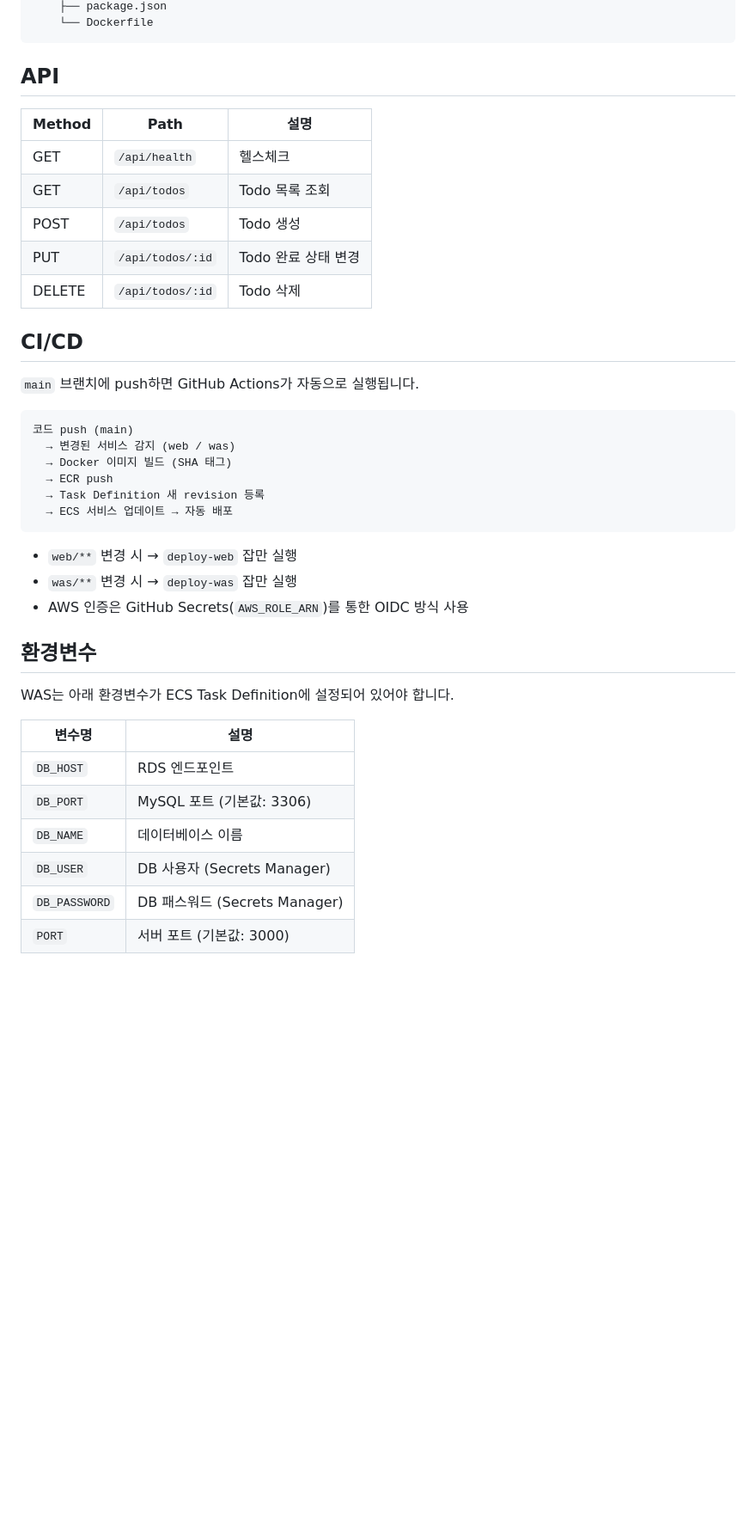
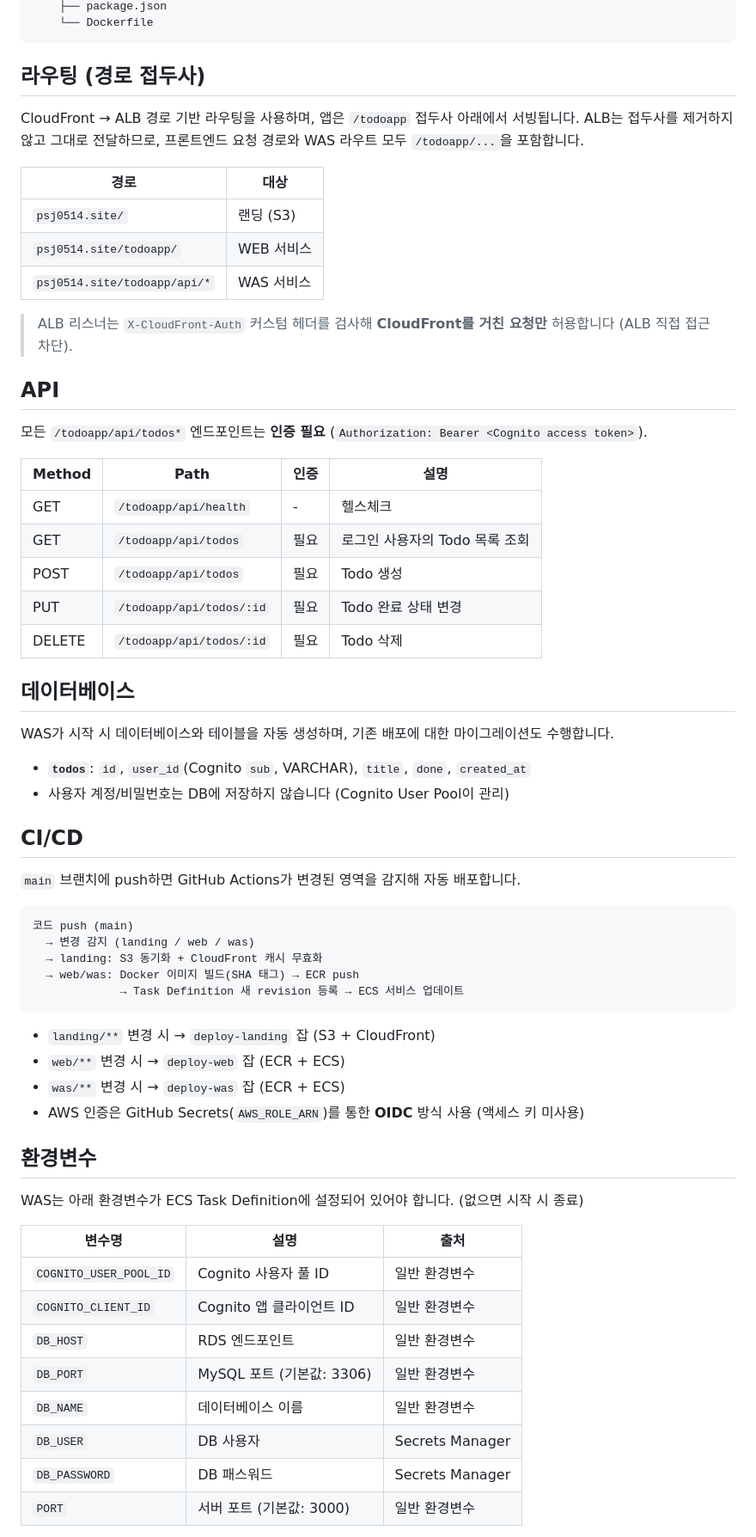
Before and after one commit to ParkSeJin0514/todoapp, a Markdown page: README.md, the part around one of its changes. Shown at 86% size. GitHub-like rendering; blank space fills up the shorter version.

````diff
--- a/README.md
+++ b/README.md
@@ -37,43 +67,66 @@ smileshark/
     └── Dockerfile
 ```
 
+## 라우팅 (경로 접두사)
+
+CloudFront → ALB 경로 기반 라우팅을 사용하며, 앱은 `/todoapp` 접두사 아래에서 서빙됩니다. ALB는 접두사를 제거하지 않고 그대로 전달하므로, 프론트엔드 요청 경로와 WAS 라우트 모두 `/todoapp/...`을 포함합니다.
+
+| 경로 | 대상 |
+|------|------|
+| `psj0514.site/` | 랜딩 (S3) |
+| `psj0514.site/todoapp/` | WEB 서비스 |
+| `psj0514.site/todoapp/api/*` | WAS 서비스 |
+
+> ALB 리스너는 `X-CloudFront-Auth` 커스텀 헤더를 검사해 **CloudFront를 거친 요청만** 허용합니다 (ALB 직접 접근 차단).
+
 ## API
 
-| Method | Path | 설명 |
-|--------|------|------|
-| GET | `/api/health` | 헬스체크 |
-| GET | `/api/todos` | Todo 목록 조회 |
-| POST | `/api/todos` | Todo 생성 |
-| PUT | `/api/todos/:id` | Todo 완료 상태 변경 |
-| DELETE | `/api/todos/:id` | Todo 삭제 |
+모든 `/todoapp/api/todos*` 엔드포인트는 **인증 필요** (`Authorization: Bearer <Cognito access token>`).
+
+| Method | Path | 인증 | 설명 |
+|--------|------|------|------|
+| GET | `/todoapp/api/health` | - | 헬스체크 |
+| GET | `/todoapp/api/todos` | 필요 | 로그인 사용자의 Todo 목록 조회 |
+| POST | `/todoapp/api/todos` | 필요 | Todo 생성 |
+| PUT | `/todoapp/api/todos/:id` | 필요 | Todo 완료 상태 변경 |
+| DELETE | `/todoapp/api/todos/:id` | 필요 | Todo 삭제 |
+
+## 데이터베이스
+
+WAS가 시작 시 데이터베이스와 테이블을 자동 생성하며, 기존 배포에 대한 마이그레이션도 수행합니다.
+
+- **`todos`**: `id`, `user_id`(Cognito `sub`, VARCHAR), `title`, `done`, `created_at`
+- 사용자 계정/비밀번호는 DB에 저장하지 않습니다 (Cognito User Pool이 관리)
 
 ## CI/CD
 
-`main` 브랜치에 push하면 GitHub Actions가 자동으로 실행됩니다.
+`main` 브랜치에 push하면 GitHub Actions가 변경된 영역을 감지해 자동 배포합니다.
 
 ```
 코드 push (main)
-  → 변경된 서비스 감지 (web / was)
-  → Docker 이미지 빌드 (SHA 태그)
-  → ECR push
-  → Task Definition 새 revision 등록
-  → ECS 서비스 업데이트 → 자동 배포
+  → 변경 감지 (landing / web / was)
+  → landing: S3 동기화 + CloudFront 캐시 무효화
+  → web/was: Docker 이미지 빌드(SHA 태그) → ECR push
+             → Task Definition 새 revision 등록 → ECS 서비스 업데이트
 ```
 
-- `web/**` 변경 시 → `deploy-web` 잡만 실행
-- `was/**` 변경 시 → `deploy-was` 잡만 실행
-- AWS 인증은 GitHub Secrets(`AWS_ROLE_ARN`)를 통한 OIDC 방식 사용
+- `landing/**` 변경 시 → `deploy-landing` 잡 (S3 + CloudFront)
+- `web/**` 변경 시 → `deploy-web` 잡 (ECR + ECS)
+- `was/**` 변경 시 → `deploy-was` 잡 (ECR + ECS)
+- AWS 인증은 GitHub Secrets(`AWS_ROLE_ARN`)를 통한 **OIDC** 방식 사용 (액세스 키 미사용)
 
 ## 환경변수
 
-WAS는 아래 환경변수가 ECS Task Definition에 설정되어 있어야 합니다.
+WAS는 아래 환경변수가 ECS Task Definition에 설정되어 있어야 합니다. (없으면 시작 시 종료)
 
-| 변수명 | 설명 |
-|--------|------|
-| `DB_HOST` | RDS 엔드포인트 |
-| `DB_PORT` | MySQL 포트 (기본값: 3306) |
-| `DB_NAME` | 데이터베이스 이름 |
-| `DB_USER` | DB 사용자 (Secrets Manager) |
-| `DB_PASSWORD` | DB 패스워드 (Secrets Manager) |
-| `PORT` | 서버 포트 (기본값: 3000) |
+| 변수명 | 설명 | 출처 |
+|--------|------|------|
+| `COGNITO_USER_POOL_ID` | Cognito 사용자 풀 ID | 일반 환경변수 |
+| `COGNITO_CLIENT_ID` | Cognito 앱 클라이언트 ID | 일반 환경변수 |
+| `DB_HOST` | RDS 엔드포인트 | 일반 환경변수 |
+| `DB_PORT` | MySQL 포트 (기본값: 3306) | 일반 환경변수 |
+| `DB_NAME` | 데이터베이스 이름 | 일반 환경변수 |
+| `DB_USER` | DB 사용자 | Secrets Manager |
+| `DB_PASSWORD` | DB 패스워드 | Secrets Manager |
+| `PORT` | 서버 포트 (기본값: 3000) | 일반 환경변수 |
 
````
Also changed, not shown: other parts of README.md (+57 -14 lines).
